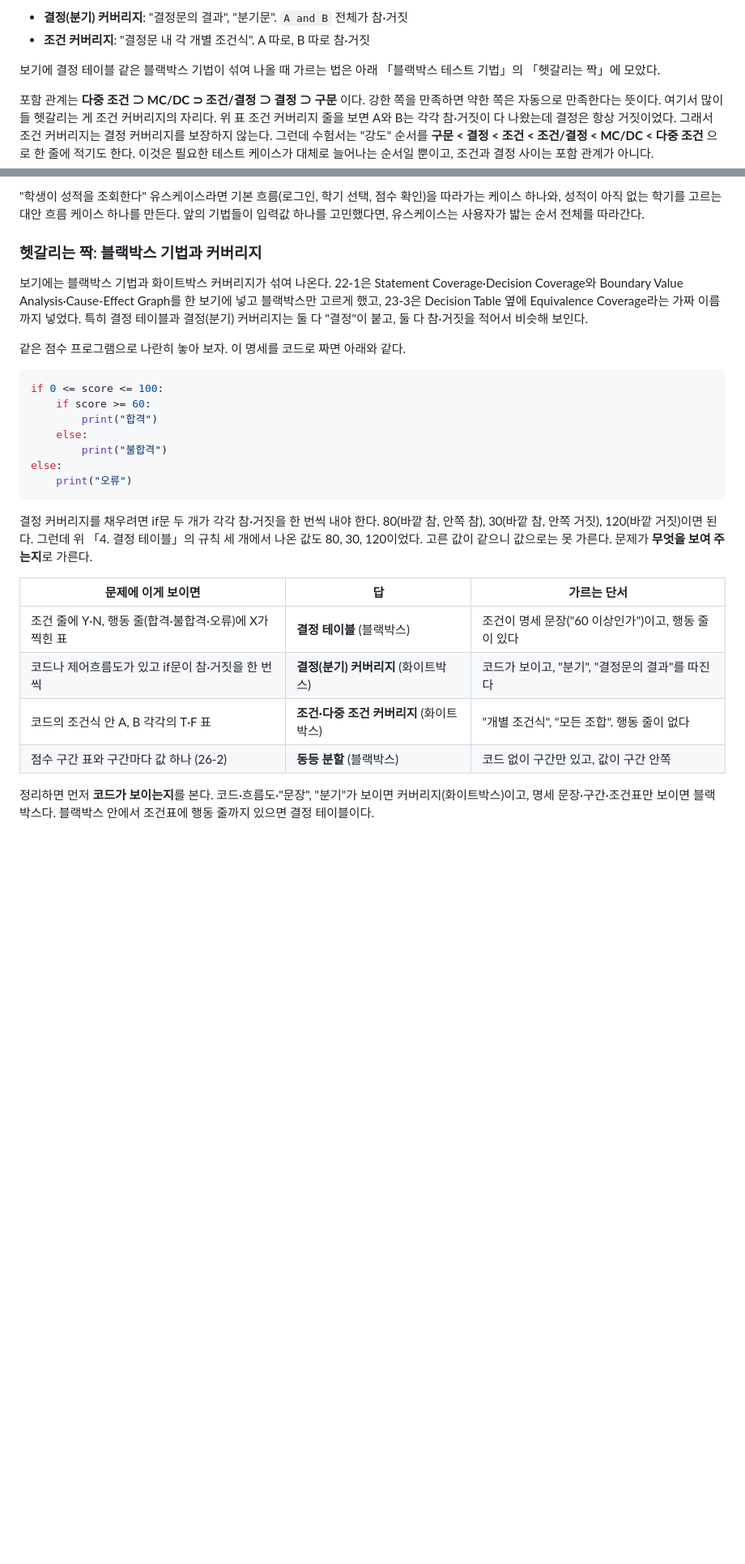
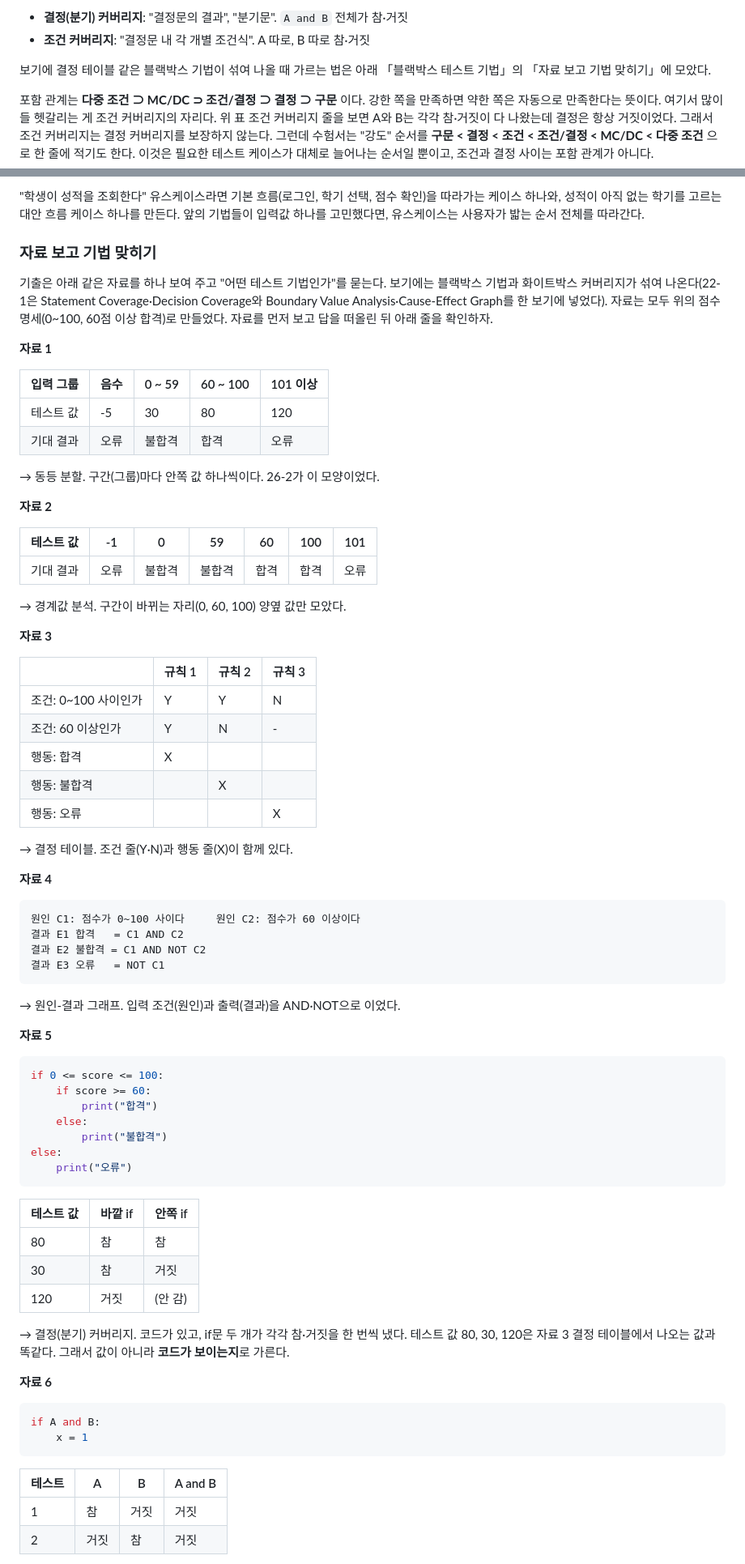
Before and after one commit to HUHGEON/jeongcheogi, a Markdown page: content/sw-dev.md, 2 parts joined by grey strips. Shown at 81% size. GitHub-like rendering; blank space fills up the shorter version.

Commit message:
sw-dev: 자료 보고 기법 맞히기 (실제 자료 8개)

````diff
--- a/content/sw-dev.md
+++ b/content/sw-dev.md
@@ -23,7 +23,7 @@ SW 개발 영역은 테스트, 형상 관리, 인터페이스를 다룬다. 이
 - **결정(분기) 커버리지**: "결정문의 결과", "분기문". `A and B` 전체가 참·거짓
 - **조건 커버리지**: "결정문 내 각 개별 조건식". A 따로, B 따로 참·거짓
 
-보기에 결정 테이블 같은 블랙박스 기법이 섞여 나올 때 가르는 법은 아래 「블랙박스 테스트 기법」의 「헷갈리는 짝」에 모았다.
+보기에 결정 테이블 같은 블랙박스 기법이 섞여 나올 때 가르는 법은 아래 「블랙박스 테스트 기법」의 「자료 보고 기법 맞히기」에 모았다.
 
 포함 관계는 **다중 조건 ⊃ MC/DC ⊃ 조건/결정 ⊃ 결정 ⊃ 구문** 이다. 강한 쪽을 만족하면 약한 쪽은 자동으로 만족한다는 뜻이다. 여기서 많이들 헷갈리는 게 조건 커버리지의 자리다. 위 표 조건 커버리지 줄을 보면 A와 B는 각각 참·거짓이 다 나왔는데 결정은 항상 거짓이었다. 그래서 조건 커버리지는 결정 커버리지를 보장하지 않는다. 그런데 수험서는 "강도" 순서를 **구문 < 결정 < 조건 < 조건/결정 < MC/DC < 다중 조건** 으로 한 줄에 적기도 한다. 이것은 필요한 테스트 케이스가 대체로 늘어나는 순서일 뿐이고, 조건과 결정 사이는 포함 관계가 아니다.
 
@@ -292,10 +292,50 @@ OS와 브라우저, OS와 언어, 브라우저와 언어 중 어느 두 인자
 
 "학생이 성적을 조회한다" 유스케이스라면 기본 흐름(로그인, 학기 선택, 점수 확인)을 따라가는 케이스 하나와, 성적이 아직 없는 학기를 고르는 대안 흐름 케이스 하나를 만든다. 앞의 기법들이 입력값 하나를 고민했다면, 유스케이스는 사용자가 밟는 순서 전체를 따라간다.
 
-### 헷갈리는 짝: 블랙박스 기법과 커버리지
-보기에는 블랙박스 기법과 화이트박스 커버리지가 섞여 나온다. 22-1은 Statement Coverage·Decision Coverage와 Boundary Value Analysis·Cause-Effect Graph를 한 보기에 넣고 블랙박스만 고르게 했고, 23-3은 Decision Table 옆에 Equivalence Coverage라는 가짜 이름까지 넣었다. 특히 결정 테이블과 결정(분기) 커버리지는 둘 다 "결정"이 붙고, 둘 다 참·거짓을 적어서 비슷해 보인다.
-
-같은 점수 프로그램으로 나란히 놓아 보자. 이 명세를 코드로 짜면 아래와 같다.
+### 자료 보고 기법 맞히기
+기출은 아래 같은 자료를 하나 보여 주고 "어떤 테스트 기법인가"를 묻는다. 보기에는 블랙박스 기법과 화이트박스 커버리지가 섞여 나온다(22-1은 Statement Coverage·Decision Coverage와 Boundary Value Analysis·Cause-Effect Graph를 한 보기에 넣었다). 자료는 모두 위의 점수 명세(0~100, 60점 이상 합격)로 만들었다. 자료를 먼저 보고 답을 떠올린 뒤 아래 줄을 확인하자.
+
+**자료 1**
+
+| 입력 그룹 | 음수 | 0 ~ 59 | 60 ~ 100 | 101 이상 |
+|---|---|---|---|---|
+| 테스트 값 | -5 | 30 | 80 | 120 |
+| 기대 결과 | 오류 | 불합격 | 합격 | 오류 |
+
+→ 동등 분할. 구간(그룹)마다 안쪽 값 하나씩이다. 26-2가 이 모양이었다.
+
+**자료 2**
+
+| 테스트 값 | -1 | 0 | 59 | 60 | 100 | 101 |
+|---|---|---|---|---|---|---|
+| 기대 결과 | 오류 | 불합격 | 불합격 | 합격 | 합격 | 오류 |
+
+→ 경계값 분석. 구간이 바뀌는 자리(0, 60, 100) 양옆 값만 모았다.
+
+**자료 3**
+
+| | 규칙 1 | 규칙 2 | 규칙 3 |
+|---|---|---|---|
+| 조건: 0~100 사이인가 | Y | Y | N |
+| 조건: 60 이상인가 | Y | N | - |
+| 행동: 합격 | X | | |
+| 행동: 불합격 | | X | |
+| 행동: 오류 | | | X |
+
+→ 결정 테이블. 조건 줄(Y·N)과 행동 줄(X)이 함께 있다.
+
+**자료 4**
+
+```text
+원인 C1: 점수가 0~100 사이다     원인 C2: 점수가 60 이상이다
+결과 E1 합격   = C1 AND C2
+결과 E2 불합격 = C1 AND NOT C2
+결과 E3 오류   = NOT C1
+```
+
+→ 원인-결과 그래프. 입력 조건(원인)과 출력(결과)을 AND·NOT으로 이었다.
+
+**자료 5**
 
 ```python
 if 0 <= score <= 100:
@@ -307,13 +347,23 @@ else:
     print("오류")
 ```
 
-결정 커버리지를 채우려면 if문 두 개가 각각 참·거짓을 한 번씩 내야 한다. 80(바깥 참, 안쪽 참), 30(바깥 참, 안쪽 거짓), 120(바깥 거짓)이면 된다. 그런데 위 「4. 결정 테이블」의 규칙 세 개에서 나온 값도 80, 30, 120이었다. 고른 값이 같으니 값으로는 못 가른다. 문제가 **무엇을 보여 주는지**로 가른다.
-
-| 문제에 이게 보이면 | 답 | 가르는 단서 |
-|---|---|---|
-| 조건 줄에 Y·N, 행동 줄(합격·불합격·오류)에 X가 찍힌 표 | **결정 테이블** (블랙박스) | 조건이 명세 문장("60 이상인가")이고, 행동 줄이 있다 |
-| 코드나 제어흐름도가 있고 if문이 참·거짓을 한 번씩 | **결정(분기) 커버리지** (화이트박스) | 코드가 보이고, "분기", "결정문의 결과"를 따진다 |
-| 코드의 조건식 안 A, B 각각의 T·F 표 | **조건·다중 조건 커버리지** (화이트박스) | "개별 조건식", "모든 조합". 행동 줄이 없다 |
-| 점수 구간 표와 구간마다 값 하나 (26-2) | **동등 분할** (블랙박스) | 코드 없이 구간만 있고, 값이 구간 안쪽 |
-
-정리하면 먼저 **코드가 보이는지**를 본다. 코드·흐름도·"문장", "분기"가 보이면 커버리지(화이트박스)이고, 명세 문장·구간·조건표만 보이면 블랙박스다. 블랙박스 안에서 조건표에 행동 줄까지 있으면 결정 테이블이다.
+| 테스트 값 | 바깥 if | 안쪽 if |
+|---|---|---|
+| 80 | 참 | 참 |
+| 30 | 참 | 거짓 |
+| 120 | 거짓 | (안 감) |
+
+→ 결정(분기) 커버리지. 코드가 있고, if문 두 개가 각각 참·거짓을 한 번씩 냈다. 테스트 값 80, 30, 120은 자료 3 결정 테이블에서 나오는 값과 똑같다. 그래서 값이 아니라 **코드가 보이는지**로 가른다.
+
+**자료 6**
+
+```python
+if A and B:
+    x = 1
+```
+
+| 테스트 | A | B | A and B |
+|---|---|---|---|
+| 1 | 참 | 거짓 | 거짓 |
+| 2 | 거짓 | 참 | 거짓 |
+
````
Also changed, not shown: other parts of content/sw-dev.md (+19 -0 lines).
